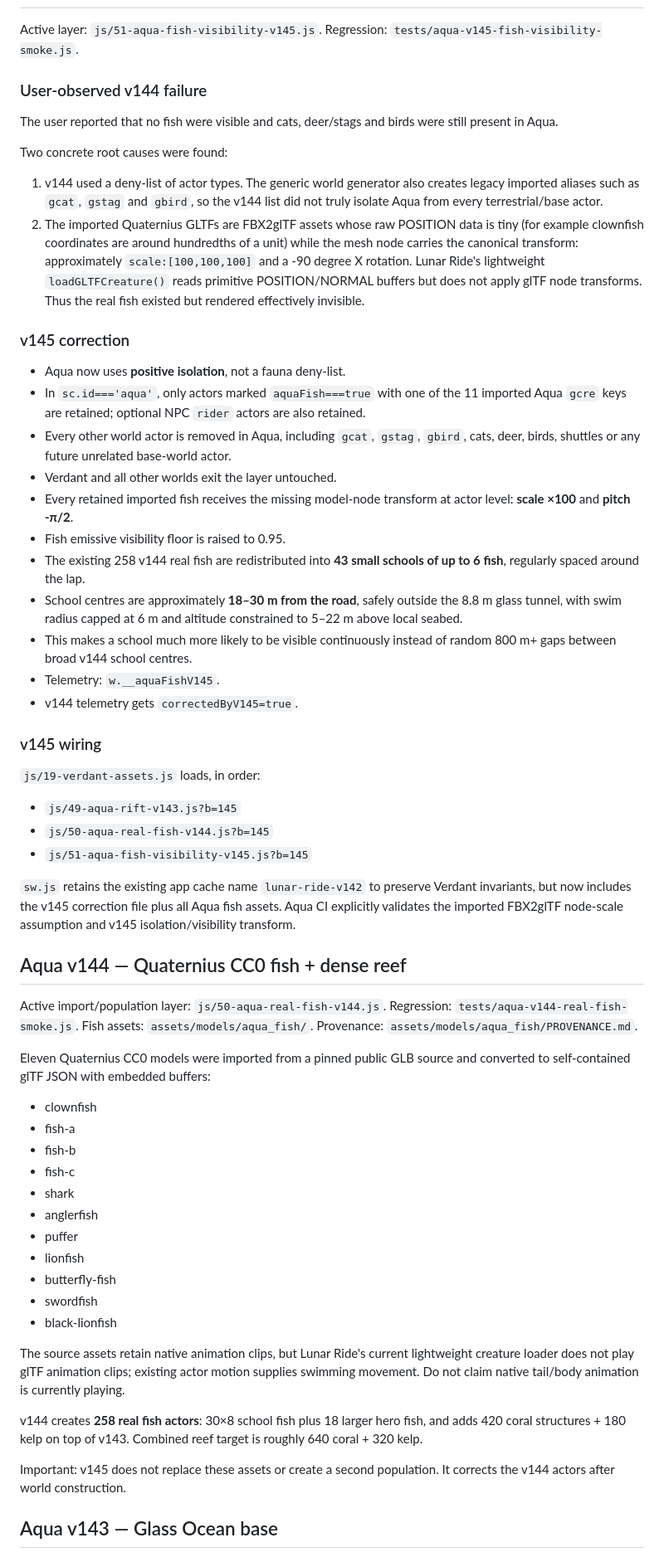
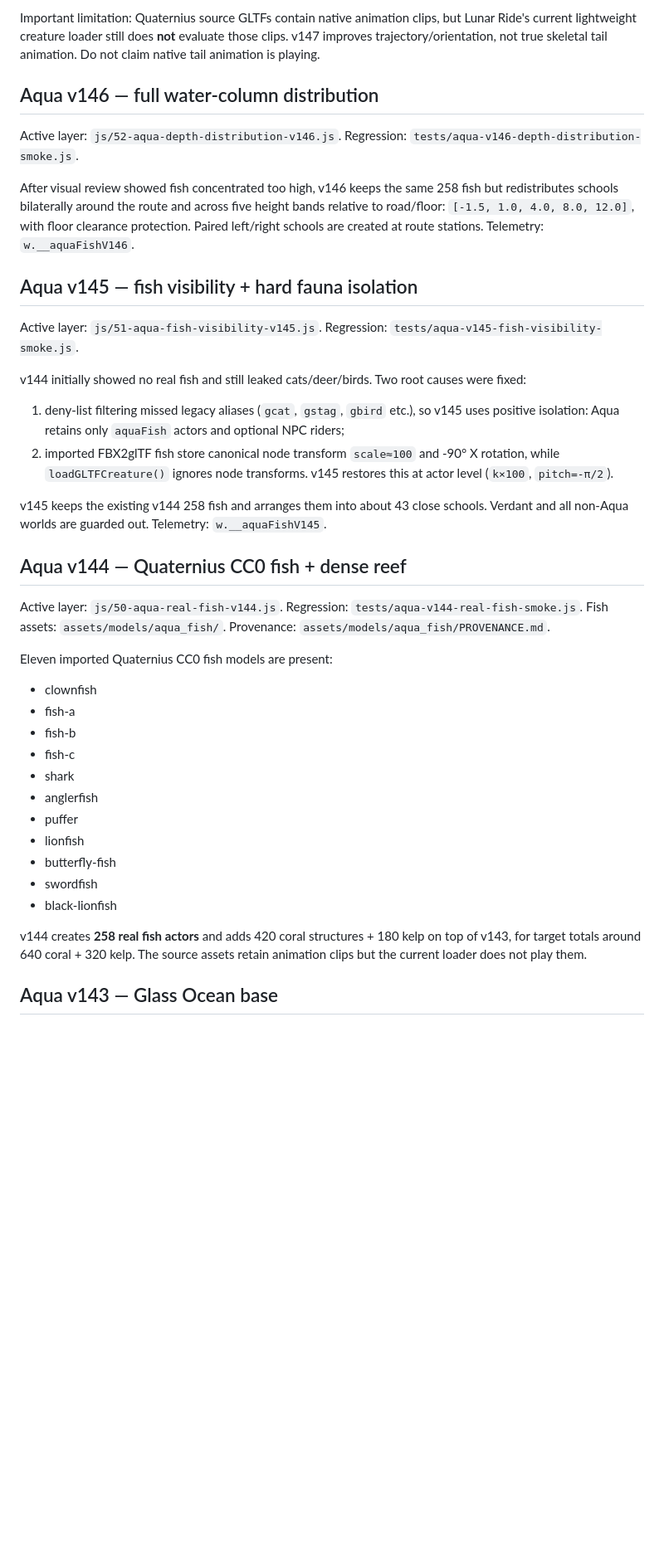
Before and after one commit to clinicbot/lunar-ride, a Markdown page: PROJECT_HANDOFF.md, the part around one of its changes. Shown at 83% size. Drawn GitHub-style; blank space fills up the shorter version.

```diff
--- a/PROJECT_HANDOFF.md
+++ b/PROJECT_HANDOFF.md
@@ -26,41 +49,28 @@ Persistent continuation note. Before changing code, verify the latest `fixes-bui
+Important limitation: Quaternius source GLTFs contain native animation clips, but Lunar Ride's current lightweight creature loader still does **not** evaluate those clips. v147 improves trajectory/orientation, not true skeletal tail animation. Do not claim native tail animation is playing.
+
+## Aqua v146 — full water-column distribution
+Active layer: `js/52-aqua-depth-distribution-v146.js`.
+Regression: `tests/aqua-v146-depth-distribution-smoke.js`.
+
+After visual review showed fish concentrated too high, v146 keeps the same 258 fish but redistributes schools bilaterally around the route and across five height bands relative to road/floor: `[-1.5, 1.0, 4.0, 8.0, 12.0]`, with floor clearance protection. Paired left/right schools are created at route stations. Telemetry: `w.__aquaFishV146`.
+
+## Aqua v145 — fish visibility + hard fauna isolation
 Active layer: `js/51-aqua-fish-visibility-v145.js`.
 Regression: `tests/aqua-v145-fish-visibility-smoke.js`.
 
-### User-observed v144 failure
-The user reported that no fish were visible and cats, deer/stags and birds were still present in Aqua.
+v144 initially showed no real fish and still leaked cats/deer/birds. Two root causes were fixed:
+1. deny-list filtering missed legacy aliases (`gcat`, `gstag`, `gbird` etc.), so v145 uses positive isolation: Aqua retains only `aquaFish` actors and optional NPC riders;
+2. imported FBX2glTF fish store canonical node transform `scale≈100` and -90° X rotation, while `loadGLTFCreature()` ignores node transforms. v145 restores this at actor level (`k×100`, `pitch=-π/2`).
 
-Two concrete root causes were found:
-1. v144 used a deny-list of actor types. The generic world generator also creates legacy imported aliases such as `gcat`, `gstag` and `gbird`, so the v144 list did not truly isolate Aqua from every terrestrial/base actor.
-2. The imported Quaternius GLTFs are FBX2glTF assets whose raw POSITION data is tiny (for example clownfish coordinates are around hundredths of a unit) while the mesh node carries the canonical transform: approximately `scale:[100,100,100]` and a -90 degree X rotation. Lunar Ride's lightweight `loadGLTFCreature()` reads primitive POSITION/NORMAL buffers but does not apply glTF node transforms. Thus the real fish existed but rendered effectively invisible.
-
-### v145 correction
-- Aqua now uses **positive isolation**, not a fauna deny-list.
-- In `sc.id==='aqua'`, only actors marked `aquaFish===true` with one of the 11 imported Aqua `gcre` keys are retained; optional NPC `rider` actors are also retained.
-- Every other world actor is removed in Aqua, including `gcat`, `gstag`, `gbird`, cats, deer, birds, shuttles or any future unrelated base-world actor.
-- Verdant and all other worlds exit the layer untouched.
-- Every retained imported fish receives the missing model-node transform at actor level: **scale ×100** and **pitch -π/2**.
-- Fish emissive visibility floor is raised to 0.95.
-- The existing 258 v144 real fish are redistributed into **43 small schools of up to 6 fish**, regularly spaced around the lap.
-- School centres are approximately **18–30 m from the road**, safely outside the 8.8 m glass tunnel, with swim radius capped at 6 m and altitude constrained to 5–22 m above local seabed.
-- This makes a school much more likely to be visible continuously instead of random 800 m+ gaps between broad v144 school centres.
-- Telemetry: `w.__aquaFishV145`.
-- v144 telemetry gets `correctedByV145=true`.
-
-### v145 wiring
-`js/19-verdant-assets.js` loads, in order:
-- `js/49-aqua-rift-v143.js?b=145`
-- `js/50-aqua-real-fish-v144.js?b=145`
-- `js/51-aqua-fish-visibility-v145.js?b=145`
-
-`sw.js` retains the existing app cache name `lunar-ride-v142` to preserve Verdant invariants, but now includes the v145 correction file plus all Aqua fish assets. Aqua CI explicitly validates the imported FBX2glTF node-scale assumption and v145 isolation/visibility transform.
+v145 keeps the existing v144 258 fish and arranges them into about 43 close schools. Verdant and all non-Aqua worlds are guarded out. Telemetry: `w.__aquaFishV145`.
 
 ## Aqua v144 — Quaternius CC0 fish + dense reef
-Active import/population layer: `js/50-aqua-real-fish-v144.js`.
+Active layer: `js/50-aqua-real-fish-v144.js`.
 Regression: `tests/aqua-v144-real-fish-smoke.js`.
 Fish assets: `assets/models/aqua_fish/`.
 Provenance: `assets/models/aqua_fish/PROVENANCE.md`.
 
-Eleven Quaternius CC0 models were imported from a pinned public GLB source and converted to self-contained glTF JSON with embedded buffers:
+Eleven imported Quaternius CC0 fish models are present:
 - clownfish
 - fish-a
 - fish-b
@@ -73,10 +83,6 @@ Eleven Quaternius CC0 models were imported from a pinned public GLB source and c
 - swordfish
 - black-lionfish
 
-The source assets retain native animation clips, but Lunar Ride's current lightweight creature loader does not play glTF animation clips; existing actor motion supplies swimming movement. Do not claim native tail/body animation is currently playing.
-
-v144 creates **258 real fish actors**: 30×8 school fish plus 18 larger hero fish, and adds 420 coral structures + 180 kelp on top of v143. Combined reef target is roughly 640 coral + 320 kelp.
-
-Important: v145 does not replace these assets or create a second population. It corrects the v144 actors after world construction.
+v144 creates **258 real fish actors** and adds 420 coral structures + 180 kelp on top of v143, for target totals around 640 coral + 320 kelp. The source assets retain animation clips but the current loader does not play them.
 
 ## Aqua v143 — Glass Ocean base
```
Also changed, not shown: other parts of PROJECT_HANDOFF.md (+72 -66 lines).
